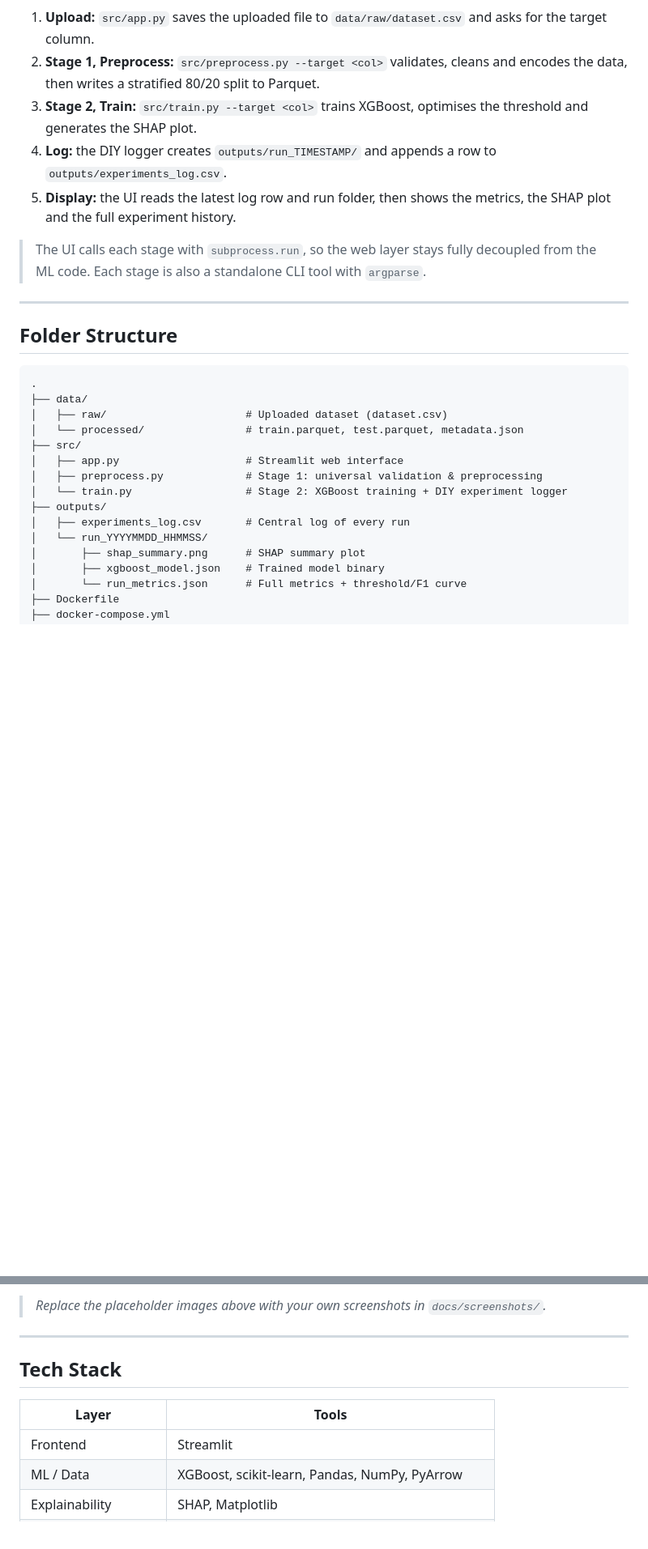
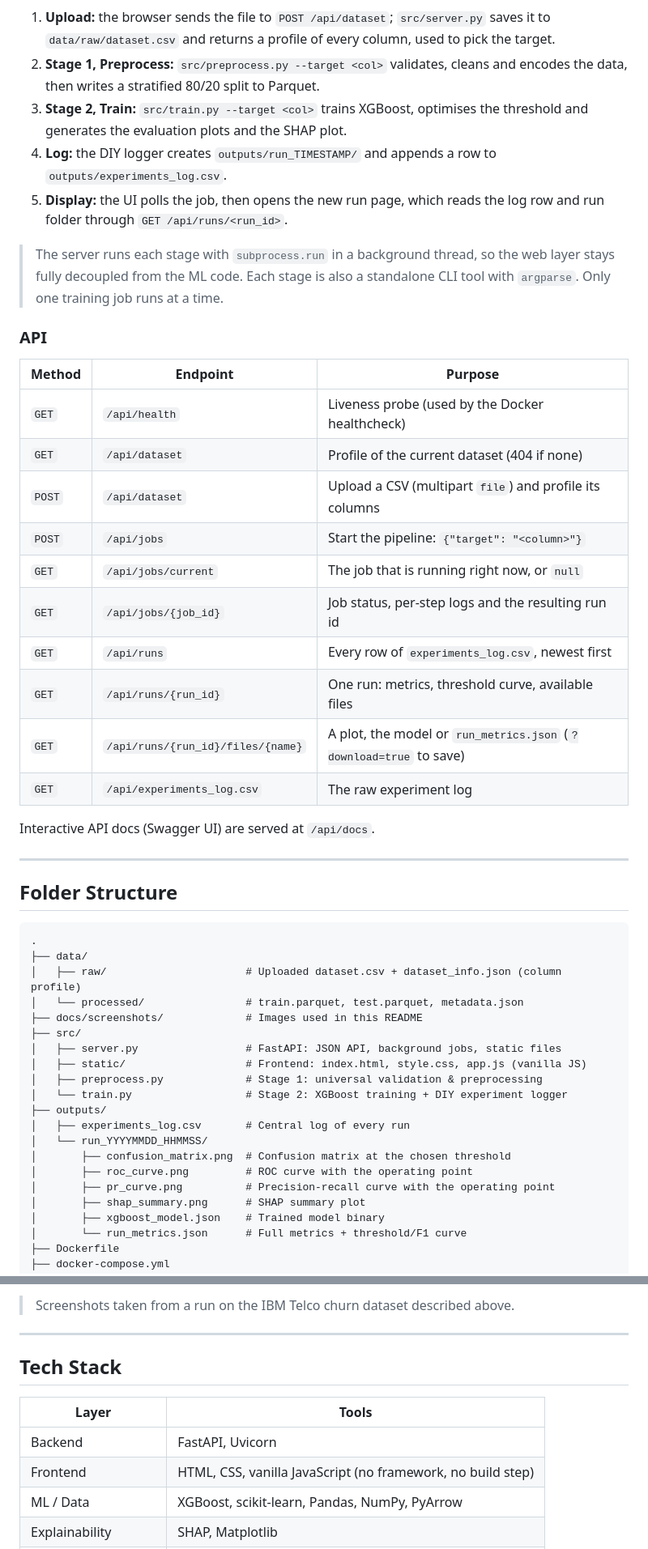
Before and after one commit to himendrafadh/Dockerized-ML-Training-Pipeline, a Markdown page: README.md, 2 parts joined by grey strips. Shown at 81% size. Drawn GitHub-style; blank space fills up the shorter version.

````diff
--- a/README.md
+++ b/README.md
@@ -49,12 +59,29 @@ flowchart LR
 ```
 
-1. **Upload:** `src/app.py` saves the uploaded file to `data/raw/dataset.csv` and asks for the target column.
+1. **Upload:** the browser sends the file to `POST /api/dataset`; `src/server.py` saves it to `data/raw/dataset.csv` and returns a profile of every column, used to pick the target.
 2. **Stage 1, Preprocess:** `src/preprocess.py --target <col>` validates, cleans and encodes the data, then writes a stratified 80/20 split to Parquet.
-3. **Stage 2, Train:** `src/train.py --target <col>` trains XGBoost, optimises the threshold and generates the SHAP plot.
+3. **Stage 2, Train:** `src/train.py --target <col>` trains XGBoost, optimises the threshold and generates the evaluation plots and the SHAP plot.
 4. **Log:** the DIY logger creates `outputs/run_TIMESTAMP/` and appends a row to `outputs/experiments_log.csv`.
-5. **Display:** the UI reads the latest log row and run folder, then shows the metrics, the SHAP plot and the full experiment history.
+5. **Display:** the UI polls the job, then opens the new run page, which reads the log row and run folder through `GET /api/runs/<run_id>`.
 
-> The UI calls each stage with `subprocess.run`, so the web layer stays fully decoupled from the ML code. Each stage is also a standalone CLI tool with `argparse`.
+> The server runs each stage with `subprocess.run` in a background thread, so the web layer stays fully decoupled from the ML code. Each stage is also a standalone CLI tool with `argparse`. Only one training job runs at a time.
+
+### API
+
+| Method | Endpoint | Purpose |
+|---|---|---|
+| `GET` | `/api/health` | Liveness probe (used by the Docker healthcheck) |
+| `GET` | `/api/dataset` | Profile of the current dataset (404 if none) |
+| `POST` | `/api/dataset` | Upload a CSV (multipart `file`) and profile its columns |
+| `POST` | `/api/jobs` | Start the pipeline: `{"target": "<column>"}` |
+| `GET` | `/api/jobs/current` | The job that is running right now, or `null` |
+| `GET` | `/api/jobs/{job_id}` | Job status, per-step logs and the resulting run id |
+| `GET` | `/api/runs` | Every row of `experiments_log.csv`, newest first |
+| `GET` | `/api/runs/{run_id}` | One run: metrics, threshold curve, available files |
+| `GET` | `/api/runs/{run_id}/files/{name}` | A plot, the model or `run_metrics.json` (`?download=true` to save) |
+| `GET` | `/api/experiments_log.csv` | The raw experiment log |
+
+Interactive API docs (Swagger UI) are served at `/api/docs`.
 
 ---
 
@@ -63,15 +90,20 @@ flowchart LR
 ```text
 .
 ├── data/
-│   ├── raw/                      # Uploaded dataset (dataset.csv)
+│   ├── raw/                      # Uploaded dataset.csv + dataset_info.json (column profile)
 │   └── processed/                # train.parquet, test.parquet, metadata.json
+├── docs/screenshots/             # Images used in this README
 ├── src/
-│   ├── app.py                    # Streamlit web interface
+│   ├── server.py                 # FastAPI: JSON API, background jobs, static files
+│   ├── static/                   # Frontend: index.html, style.css, app.js (vanilla JS)
 │   ├── preprocess.py             # Stage 1: universal validation & preprocessing
 │   └── train.py                  # Stage 2: XGBoost training + DIY experiment logger
 ├── outputs/
 │   ├── experiments_log.csv       # Central log of every run
 │   └── run_YYYYMMDD_HHMMSS/
+│       ├── confusion_matrix.png  # Confusion matrix at the chosen threshold
+│       ├── roc_curve.png         # ROC curve with the operating point
+│       ├── pr_curve.png          # Precision-recall curve with the operating point
 │       ├── shap_summary.png      # SHAP summary plot
 │       ├── xgboost_model.json    # Trained model binary
 │       └── run_metrics.json      # Full metrics + threshold/F1 curve
@@ -138,5 +188,5 @@ python src/train.py --target Churn --max-depth 5 --learning-rate 0.05 --n-estima
 
-> *Replace the placeholder images above with your own screenshots in `docs/screenshots/`.*
+> Screenshots taken from a run on the IBM Telco churn dataset described above.
 
 ---
 
@@ -144,7 +194,8 @@ python src/train.py --target Churn --max-depth 5 --learning-rate 0.05 --n-estima
 
 | Layer | Tools |
 |---|---|
-| Frontend | Streamlit |
+| Backend | FastAPI, Uvicorn |
+| Frontend | HTML, CSS, vanilla JavaScript (no framework, no build step) |
 | ML / Data | XGBoost, scikit-learn, Pandas, NumPy, PyArrow |
 | Explainability | SHAP, Matplotlib |
 | Experiment Tracking | Custom DIY logger (Python `csv` / `json` / `pathlib`) |
````
Also changed, not shown: other parts of README.md (+53 -23 lines), docs/screenshots/shap_summary.png (added), docs/screenshots/ui_results.png (added), docs/screenshots/ui_upload.png (added), 12 other files.
